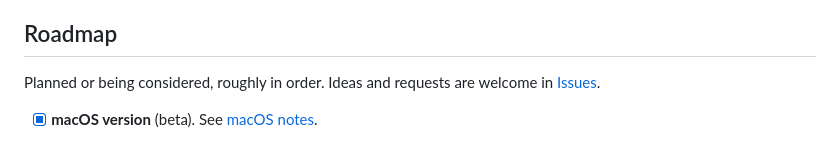
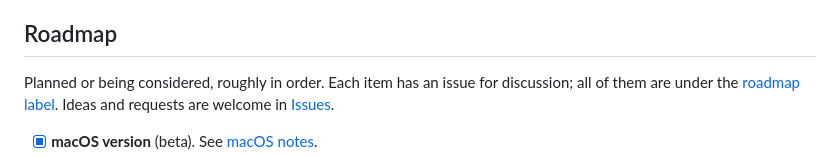
Before and after one commit to chrisqtruong/vox2, a Markdown page: README.md, the part around one of its changes. Drawn GitHub-style.

```diff
--- a/README.md
+++ b/README.md
@@ -222,6 +222,6 @@ Remember steps 1, 2 and 5 (number formatting, exact match, number cap) when comp
 
 ## Roadmap
 
-Planned or being considered, roughly in order. Ideas and requests are welcome in [Issues](https://github.com/chrisqtruong/vox2/issues).
+Planned or being considered, roughly in order. Each item has an issue for discussion; all of them are under the [roadmap label](https://github.com/chrisqtruong/vox2/issues?q=label%3Aroadmap). Ideas and requests are welcome in [Issues](https://github.com/chrisqtruong/vox2/issues).
 
 - [x] **macOS version** (beta). See [macOS notes](#macos-notes).
```
Also changed, not shown: other parts of README.md (+5 -5 lines).
